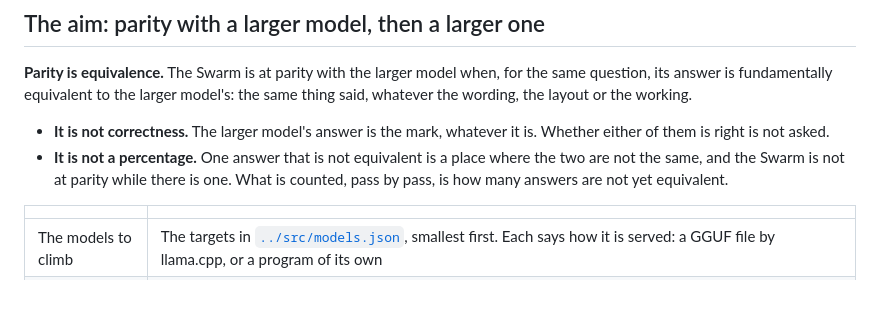
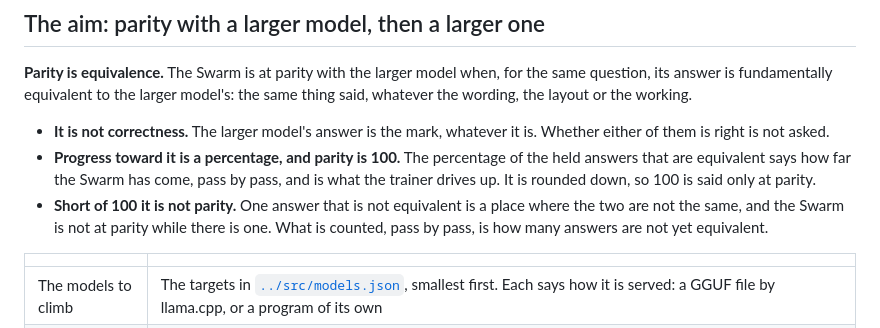
Before and after one commit to nseidm1/The-Swarm, a Markdown page: training/TRAIN.md, the part around the change. Rendered like a GitHub page; blank space fills up the shorter version.

```diff
--- a/training/TRAIN.md
+++ b/training/TRAIN.md
@@ -17,7 +17,9 @@ them, and the one that reaches parity with the larger model is found by trying,
 fundamentally equivalent to the larger model's: the same thing said, whatever the wording, the layout or the working.
 
 - **It is not correctness.** The larger model's answer is the mark, whatever it is. Whether either of them is right is not asked.
-- **It is not a percentage.** One answer that is not equivalent is a place where the two are not the same, and the Swarm is not
+- **Progress toward it is a percentage, and parity is 100.** The percentage of the held answers that are equivalent says how
+  far the Swarm has come, pass by pass, and is what the trainer drives up. It is rounded down, so 100 is said only at parity.
+- **Short of 100 it is not parity.** One answer that is not equivalent is a place where the two are not the same, and the Swarm is not
   at parity while there is one. What is counted, pass by pass, is how many answers are not yet equivalent.
 
 | | |
```
Also changed, not shown: README.md (+7 -2 lines), docs/images/dashboard-input-output.png, docs/images/dashboard-measurement.png, docs/images/dashboard-plan.png, docs/images/dashboard-spec.png, docs/images/dashboard.png, 10 other files.
